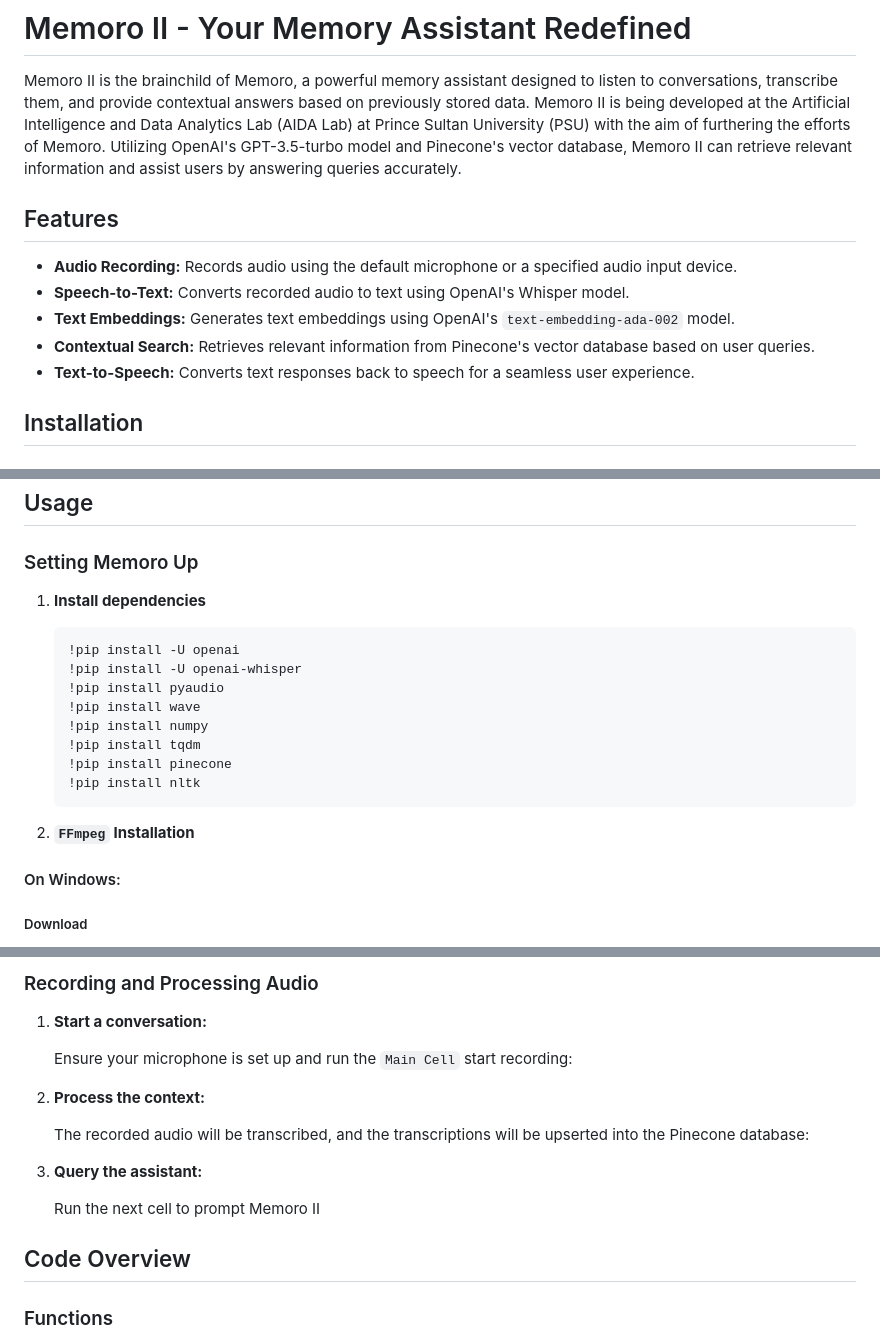
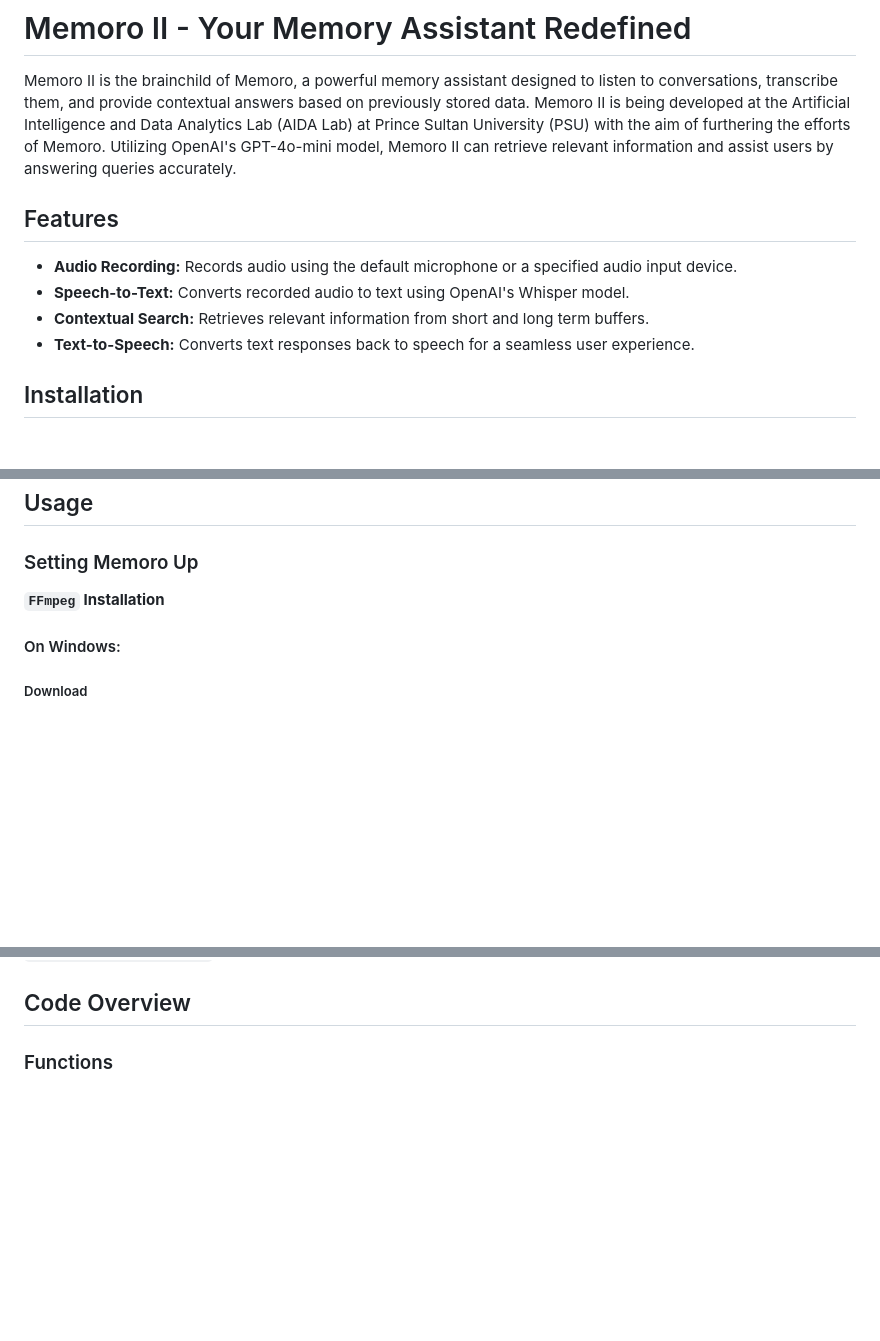
Before and after one commit to MuddassirKhalidi/C.A.L.I.X, a Markdown page: README.md, 3 parts joined by grey strips. GitHub-like rendering; blank space fills up the shorter version.

````diff
--- a/README.md
+++ b/README.md
@@ -1,14 +1,13 @@
 # Memoro II - Your Memory Assistant Redefined
 
 Memoro II is the brainchild of Memoro, a powerful memory assistant designed to listen to conversations, transcribe them, and provide contextual answers based on previously stored data.
-Memoro II is being developed at the Artificial Intelligence and Data Analytics Lab (AIDA Lab) at Prince Sultan University (PSU) with the aim of furthering the efforts of Memoro. Utilizing OpenAI's GPT-3.5-turbo model and Pinecone's vector database, Memoro II can retrieve relevant information and assist users by answering queries accurately.
+Memoro II is being developed at the Artificial Intelligence and Data Analytics Lab (AIDA Lab) at Prince Sultan University (PSU) with the aim of furthering the efforts of Memoro. Utilizing OpenAI's GPT-4o-mini model, Memoro II can retrieve relevant information and assist users by answering queries accurately.
 
 ## Features
 
 - **Audio Recording:** Records audio using the default microphone or a specified audio input device.
 - **Speech-to-Text:** Converts recorded audio to text using OpenAI's Whisper model.
-- **Text Embeddings:** Generates text embeddings using OpenAI's `text-embedding-ada-002` model.
-- **Contextual Search:** Retrieves relevant information from Pinecone's vector database based on user queries.
+- **Contextual Search:** Retrieves relevant information from short and long term buffers.
 - **Text-to-Speech:** Converts text responses back to speech for a seamless user experience.
 
 ## Installation
@@ -48,19 +47,8 @@ Memoro II is being developed at the Artificial Intelligence and Data Analytics L
 
 ## Usage
 ### Setting Memoro Up
-1. **Install dependencies**
-   ```!pip install playsound
-   !pip install -U openai
-   !pip install -U openai-whisper
-   !pip install pyaudio
-   !pip install wave
-   !pip install numpy
-   !pip install tqdm
-   !pip install pinecone
-   !pip install nltk
-   ```
 
-2. **`FFmpeg` Installation**
+**`FFmpeg` Installation**
 
 #### On Windows:
 
@@ -174,17 +85,3 @@ while device not in devices:
-### Recording and Processing Audio
-
-1. **Start a conversation:**
-
-   Ensure your microphone is set up and run the `Main Cell` start recording:
-
-2. **Process the context:**
-
-   The recorded audio will be transcribed, and the transcriptions will be upserted into the Pinecone database:
-
-3. **Query the assistant:**
-
-   Run the next cell to prompt Memoro II
-
 ## Code Overview
 
 ### Functions
````
Also changed, not shown: other parts of README.md (+0 -77 lines).
